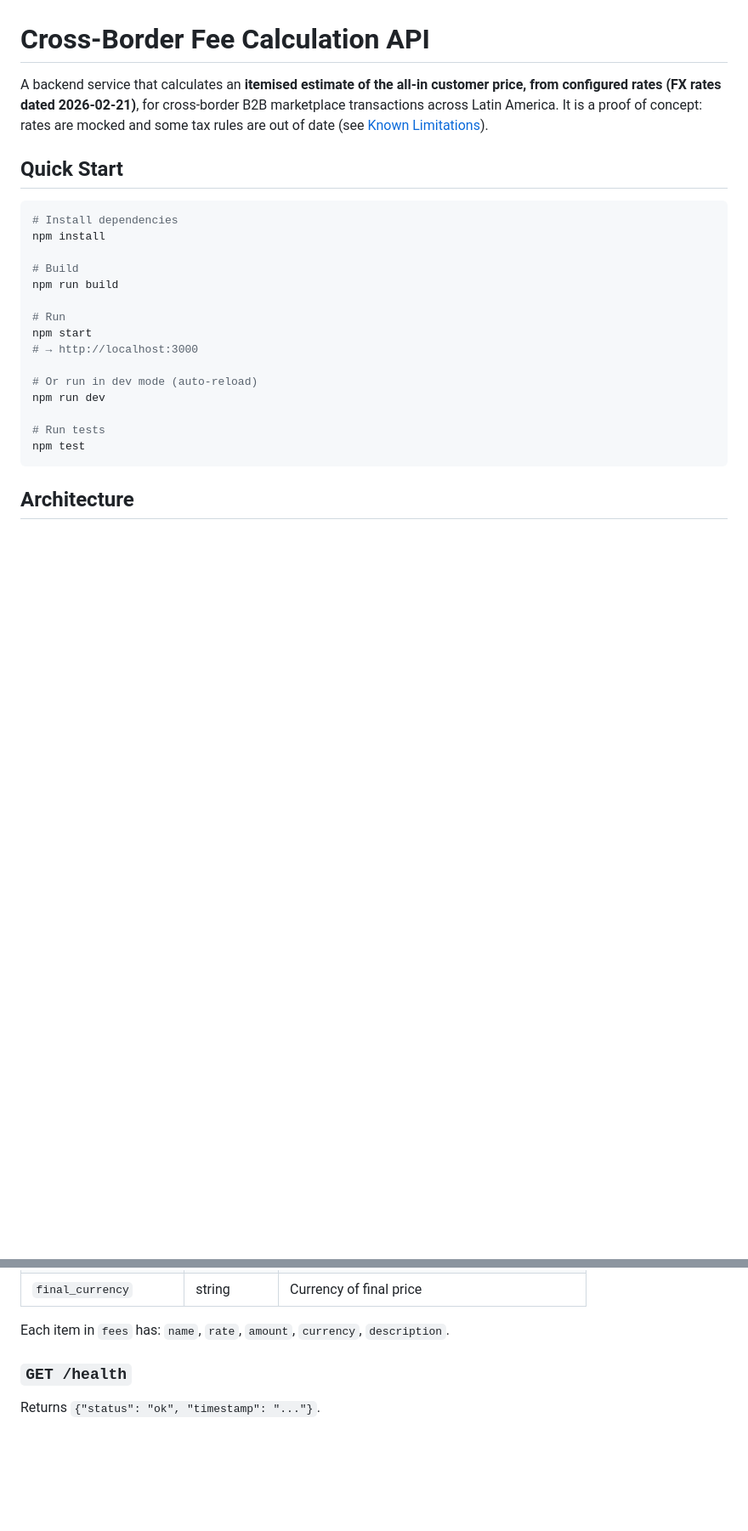
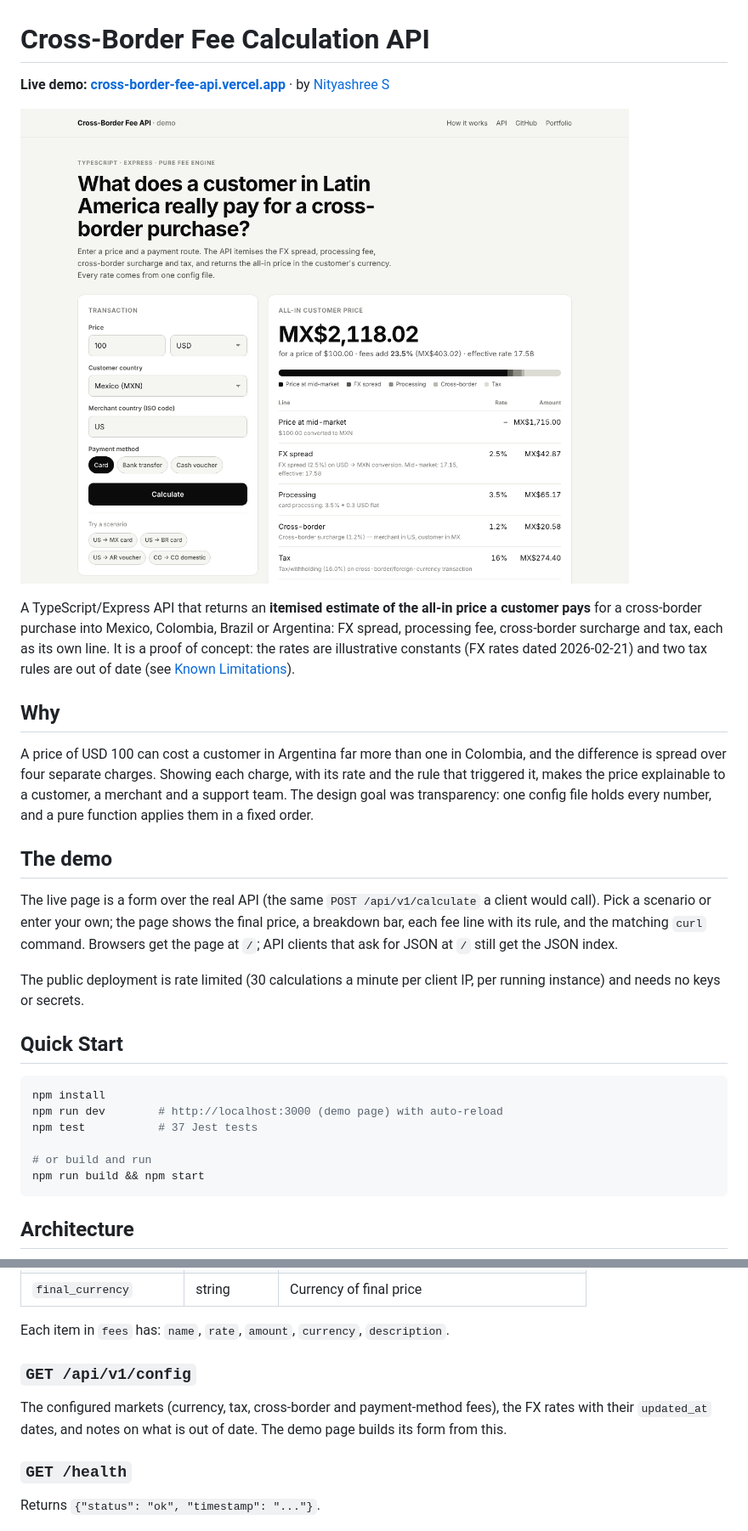
Before and after one commit to Nityaa08/cross-border-fee-api, a Markdown page: README.md, 2 parts joined by grey strips. Shown at 85% size. Drawn GitHub-style; pictures changed too: docs/screenshot.png (added); blank space fills up the shorter version.

````diff
--- a/README.md
+++ b/README.md
@@ -1,25 +1,30 @@
 # Cross-Border Fee Calculation API
 
-A backend service that calculates an **itemised estimate of the all-in customer price, from configured rates (FX rates dated 2026-02-21)**, for cross-border B2B marketplace transactions across Latin America. It is a proof of concept: rates are mocked and some tax rules are out of date (see [Known Limitations](#known-limitations-checked-2026-10-28)).
+**Live demo: [cross-border-fee-api.vercel.app](https://cross-border-fee-api.vercel.app)** · by [Nityashree S](https://nityashree.in)
+
+[![Demo page: a form for a cross-border payment and the itemised all-in price](docs/screenshot.png)](https://cross-border-fee-api.vercel.app)
+
+A TypeScript/Express API that returns an **itemised estimate of the all-in price a customer pays** for a cross-border purchase into Mexico, Colombia, Brazil or Argentina: FX spread, processing fee, cross-border surcharge and tax, each as its own line. It is a proof of concept: the rates are illustrative constants (FX rates dated 2026-02-21) and two tax rules are out of date (see [Known Limitations](#known-limitations-checked-2026-11-13)).
+
+## Why
+
+A price of USD 100 can cost a customer in Argentina far more than one in Colombia, and the difference is spread over four separate charges. Showing each charge, with its rate and the rule that triggered it, makes the price explainable to a customer, a merchant and a support team. The design goal was transparency: one config file holds every number, and a pure function applies them in a fixed order.
+
+## The demo
+
+The live page is a form over the real API (the same `POST /api/v1/calculate` a client would call). Pick a scenario or enter your own; the page shows the final price, a breakdown bar, each fee line with its rule, and the matching `curl` command. Browsers get the page at `/`; API clients that ask for JSON at `/` still get the JSON index.
+
+The public deployment is rate limited (30 calculations a minute per client IP, per running instance) and needs no keys or secrets.
 
 ## Quick Start
 
 ```bash
-# Install dependencies
 npm install
+npm run dev        # http://localhost:3000 (demo page) with auto-reload
+npm test           # 37 Jest tests
 
-# Build
-npm run build
-
-# Run
-npm start
-# → http://localhost:3000
-
-# Or run in dev mode (auto-reload)
-npm run dev
-
-# Run tests
-npm test
+# or build and run
+npm run build && npm start
 ```
 
 ## Architecture
@@ -79,6 +106,10 @@ Calculate all-in customer price for a transaction.
 | `final_currency`       | string     | Currency of final price                          |
 
 Each item in `fees` has: `name`, `rate`, `amount`, `currency`, `description`.
+
+### `GET /api/v1/config`
+
+The configured markets (currency, tax, cross-border and payment-method fees), the FX rates with their `updated_at` dates, and notes on what is out of date. The demo page builds its form from this.
 
 ### `GET /health`
 
````
Also changed, not shown: other parts of README.md (+39 -6 lines), 5 other files.
